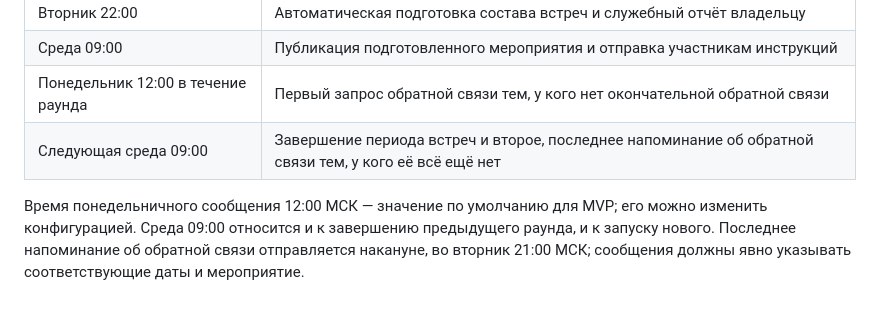
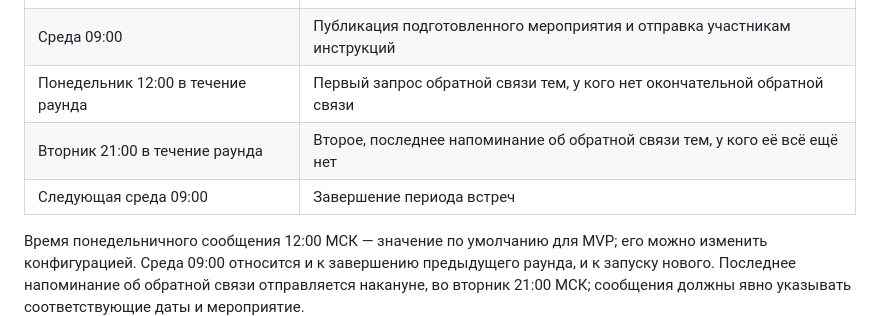
Before and after one commit to pobazar/MyTeam, a Markdown page: docs/product/mvp.md, the part around the change. Rendered like a GitHub page.

Commit message:
docs: correct weekly schedule table reminder time

```diff
--- a/docs/product/mvp.md
+++ b/docs/product/mvp.md
@@ -115,7 +115,8 @@ MVP позволяет провести несколько полных неде
 | Вторник 22:00 | Автоматическая подготовка состава встреч и служебный отчёт владельцу |
 | Среда 09:00 | Публикация подготовленного мероприятия и отправка участникам инструкций |
 | Понедельник 12:00 в течение раунда | Первый запрос обратной связи тем, у кого нет окончательной обратной связи |
-| Следующая среда 09:00 | Завершение периода встреч и второе, последнее напоминание об обратной связи тем, у кого её всё ещё нет |
+| Вторник 21:00 в течение раунда | Второе, последнее напоминание об обратной связи тем, у кого её всё ещё нет |
+| Следующая среда 09:00 | Завершение периода встреч |
 
 Время понедельничного сообщения 12:00 МСК — значение по умолчанию для MVP; его можно изменить конфигурацией. Среда 09:00 относится и к завершению предыдущего раунда, и к запуску нового. Последнее напоминание об обратной связи отправляется накануне, во вторник 21:00 МСК; сообщения должны явно указывать соответствующие даты и мероприятие.
 
```
